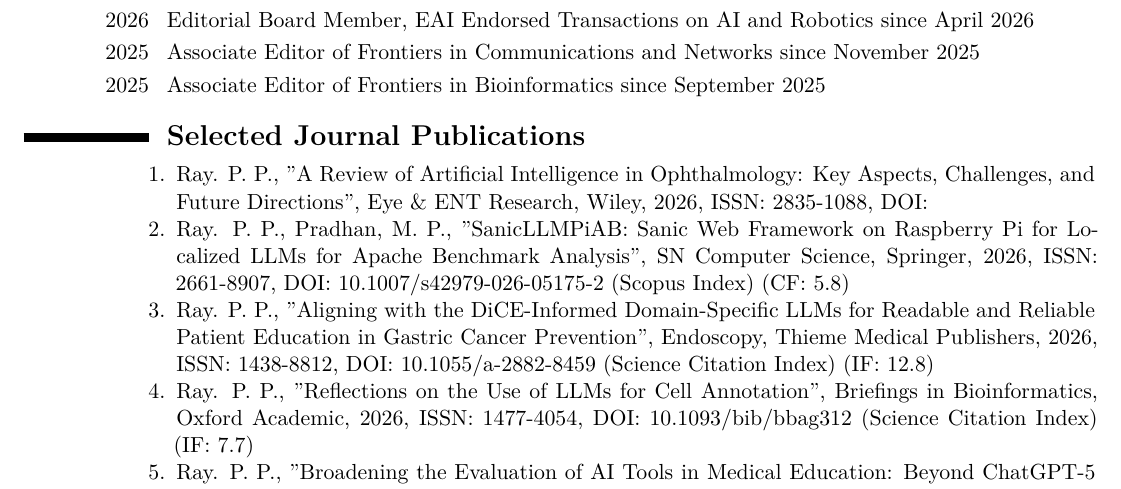
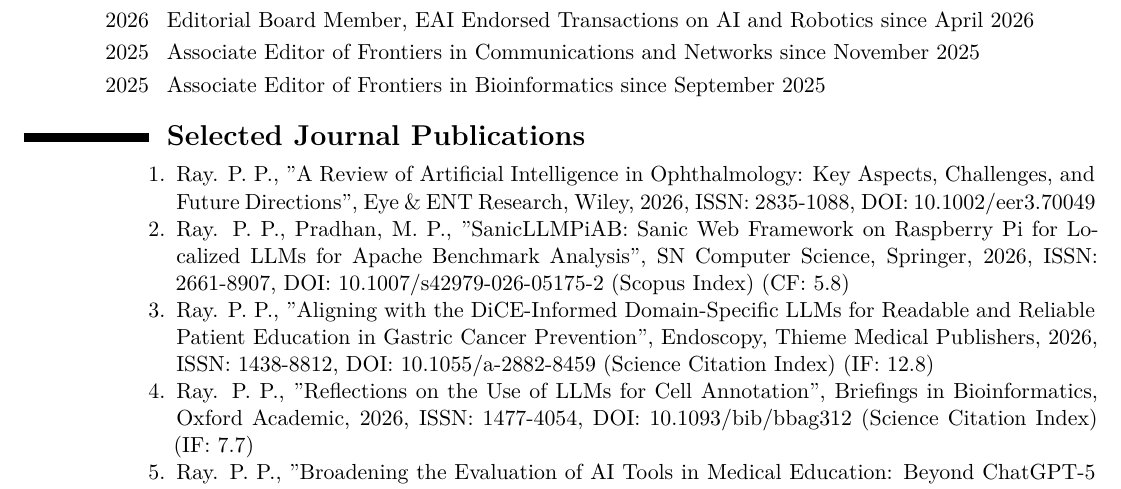
Before and after one commit to ParthaPRay/ParthaPRay.github.io, a LaTeX CV (assets/ParthaPratimRay_CV_Latex.tex): part of page 3 of 30, cut so that both start at the same text. Compiled offline with XeLaTeX.

Commit message:
Add files via upload

```diff
--- a/assets/ParthaPratimRay_CV_Latex.tex
+++ b/assets/ParthaPratimRay_CV_Latex.tex
@@ -171,7 +171,7 @@
 	\begin{enumerate}
 
 
-		\item Ray. P. P., "A Review of Artificial Intelligence in Ophthalmology: Key Aspects, Challenges, and Future Directions", Eye \& ENT Research, Wiley, 2026, ISSN: 2835-1088, DOI:
+		\item Ray. P. P., "A Review of Artificial Intelligence in Ophthalmology: Key Aspects, Challenges, and Future Directions", Eye \& ENT Research, Wiley, 2026, ISSN: 2835-1088, DOI: 10.1002/eer3.70049
 
 		\item Ray. P. P., Pradhan, M. P., "SanicLLMPiAB: Sanic Web Framework on Raspberry Pi for Localized LLMs for Apache Benchmark Analysis", SN Computer Science, Springer, 2026, ISSN: 2661-8907, DOI: 10.1007/s42979-026-05175-2 (Scopus Index) (CF: 5.8)
 
```
Also changed, not shown: assets/ParthaPratimRay_CV_Latex.pdf, assets/ParthaPratimRay_CV_Latex.tex (2 more changed lines).
